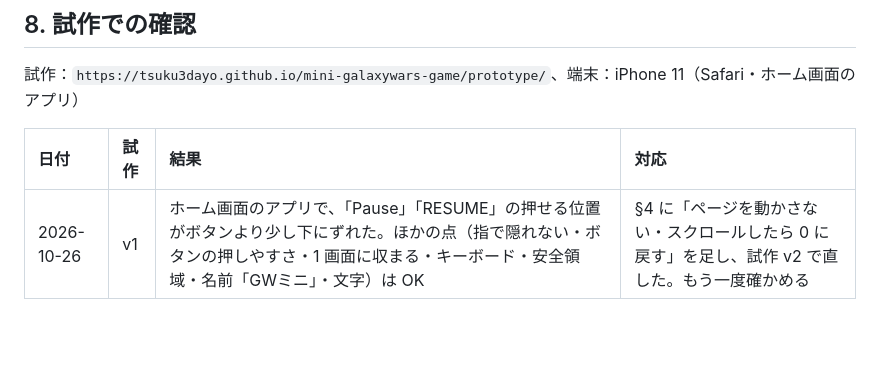
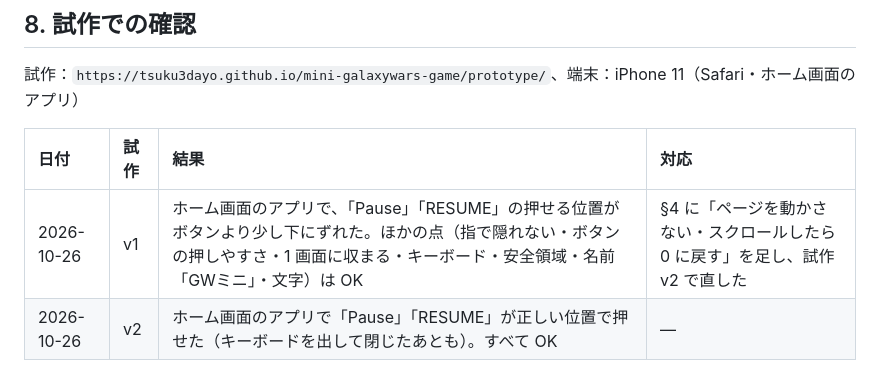
Before and after one commit to tsuku3dayo/mini-galaxywars-game, a Markdown page: doc/03-gui/MGW-GUI-0001-gui-design-ja.md, the part around the change. Rendered like a GitHub page; blank space fills up the shorter version.

```diff
--- a/doc/03-gui/MGW-GUI-0001-gui-design-ja.md
+++ b/doc/03-gui/MGW-GUI-0001-gui-design-ja.md
@@ -103,4 +103,5 @@ verified: null
 
 | 日付 | 試作 | 結果 | 対応 |
 | :--- | :--- | :--- | :--- |
-| 2026-10-26 | v1 | ホーム画面のアプリで、「Pause」「RESUME」の押せる位置がボタンより少し下にずれた。ほかの点（指で隠れない・ボタンの押しやすさ・1 画面に収まる・キーボード・安全領域・名前「GWミニ」・文字）は OK | §4 に「ページを動かさない・スクロールしたら 0 に戻す」を足し、試作 v2 で直した。もう一度確かめる |
+| 2026-10-26 | v1 | ホーム画面のアプリで、「Pause」「RESUME」の押せる位置がボタンより少し下にずれた。ほかの点（指で隠れない・ボタンの押しやすさ・1 画面に収まる・キーボード・安全領域・名前「GWミニ」・文字）は OK | §4 に「ページを動かさない・スクロールしたら 0 に戻す」を足し、試作 v2 で直した |
+| 2026-10-26 | v2 | ホーム画面のアプリで「Pause」「RESUME」が正しい位置で押せた（キーボードを出して閉じたあとも）。すべて OK | — |
```
Also changed, not shown: doc/03-gui/MGW-GUI-0003-gui-design-ja.md (+2 -1 lines).
